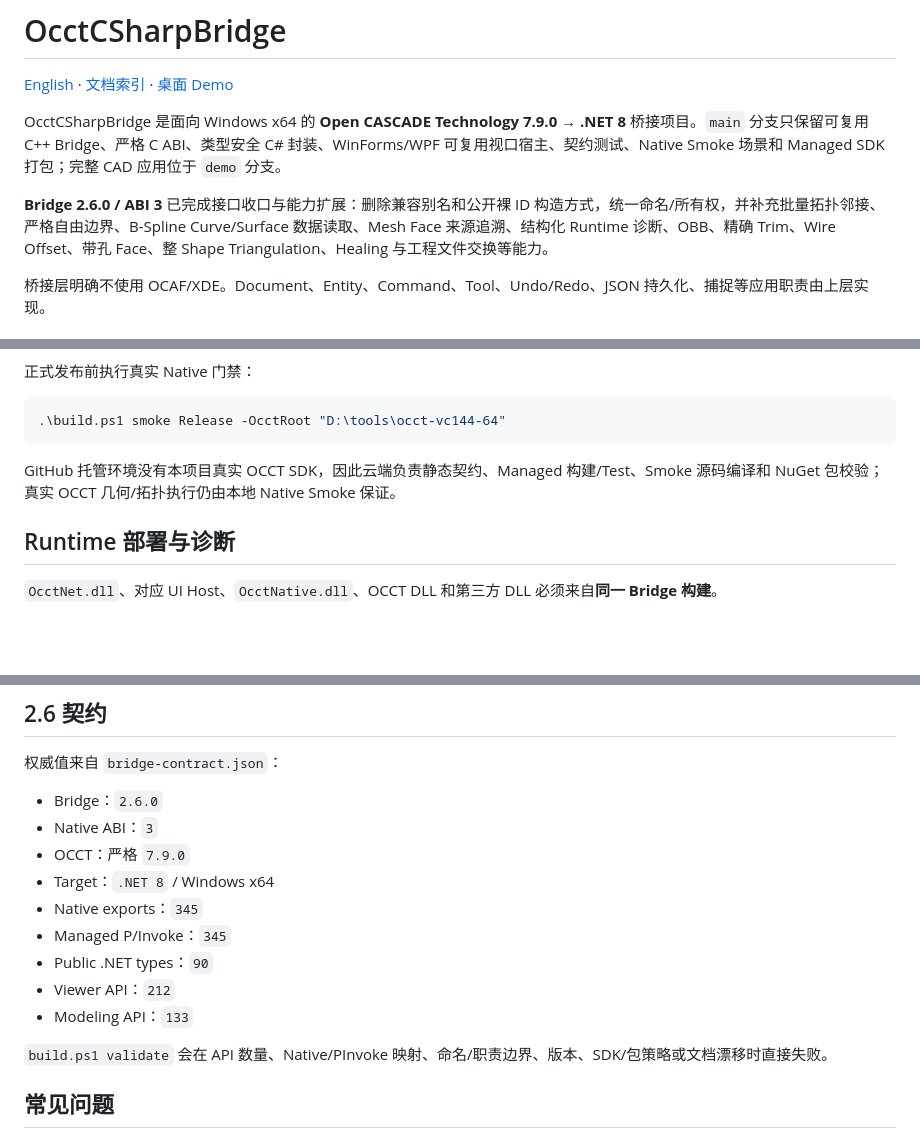
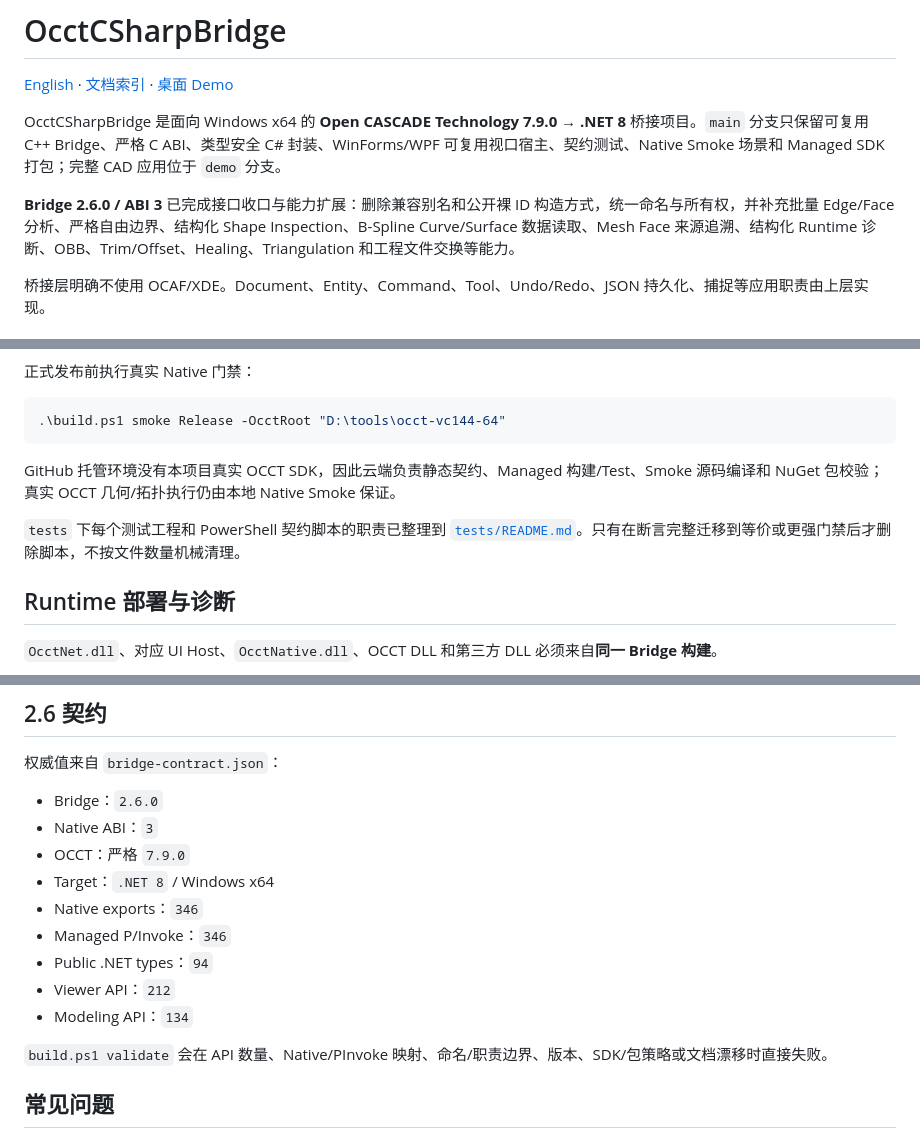
Before and after one commit to zly258/OcctCSharpBridge, a Markdown page: README.zh-CN.md, 3 parts joined by grey strips. Drawn GitHub-style; blank space fills up the shorter version.

```diff
--- a/README.zh-CN.md
+++ b/README.zh-CN.md
@@ -4,7 +4,7 @@
 
 OcctCSharpBridge 是面向 Windows x64 的 **Open CASCADE Technology 7.9.0 → .NET 8** 桥接项目。`main` 分支只保留可复用 C++ Bridge、严格 C ABI、类型安全 C# 封装、WinForms/WPF 可复用视口宿主、契约测试、Native Smoke 场景和 Managed SDK 打包；完整 CAD 应用位于 `demo` 分支。
 
-**Bridge 2.6.0 / ABI 3** 已完成接口收口与能力扩展：删除兼容别名和公开裸 ID 构造方式，统一命名/所有权，并补充批量拓扑邻接、严格自由边界、B-Spline Curve/Surface 数据读取、Mesh Face 来源追溯、结构化 Runtime 诊断、OBB、精确 Trim、Wire Offset、带孔 Face、整 Shape Triangulation、Healing 与工程文件交换等能力。
+**Bridge 2.6.0 / ABI 3** 已完成接口收口与能力扩展：删除兼容别名和公开裸 ID 构造方式，统一命名与所有权，并补充批量 Edge/Face 分析、严格自由边界、结构化 Shape Inspection、B-Spline Curve/Surface 数据读取、Mesh Face 来源追溯、结构化 Runtime 诊断、OBB、Trim/Offset、Healing、Triangulation 和工程文件交换等能力。
 
 桥接层明确不使用 OCAF/XDE。Document、Entity、Command、Tool、Undo/Redo、JSON 持久化、捕捉等应用职责由上层实现。
 
@@ -165,6 +169,8 @@ $env:OCCT_ROOT = "D:\tools\occt-vc144-64"
 
 GitHub 托管环境没有本项目真实 OCCT SDK，因此云端负责静态契约、Managed 构建/Test、Smoke 源码编译和 NuGet 包校验；真实 OCCT 几何/拓扑执行仍由本地 Native Smoke 保证。
 
+`tests` 下每个测试工程和 PowerShell 契约脚本的职责已整理到 [`tests/README.md`](tests/README.md)。只有在断言完整迁移到等价或更强门禁后才删除脚本，不按文件数量机械清理。
+
 ## Runtime 部署与诊断
 
 `OcctNet.dll`、对应 UI Host、`OcctNative.dll`、OCCT DLL 和第三方 DLL 必须来自**同一 Bridge 构建**。
@@ -207,11 +213,11 @@ Demo 发布脚本负责应用本地 Native 依赖和 Native Load 探针；Demo
 - Native ABI：`3`
 - OCCT：严格 `7.9.0`
 - Target：`.NET 8` / Windows x64
-- Native exports：`345`
-- Managed P/Invoke：`345`
-- Public .NET types：`90`
+- Native exports：`346`
+- Managed P/Invoke：`346`
+- Public .NET types：`94`
 - Viewer API：`212`
-- Modeling API：`133`
+- Modeling API：`134`
 
 `build.ps1 validate` 会在 API 数量、Native/PInvoke 映射、命名/职责边界、版本、SDK/包策略或文档漂移时直接失败。
 
```
Also changed, not shown: other parts of README.zh-CN.md (+19 -15 lines).
